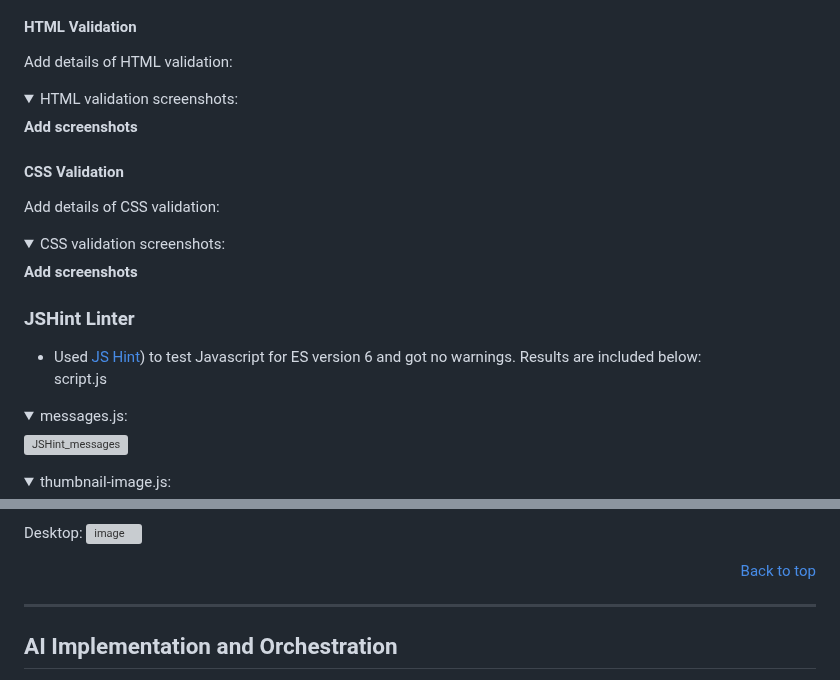
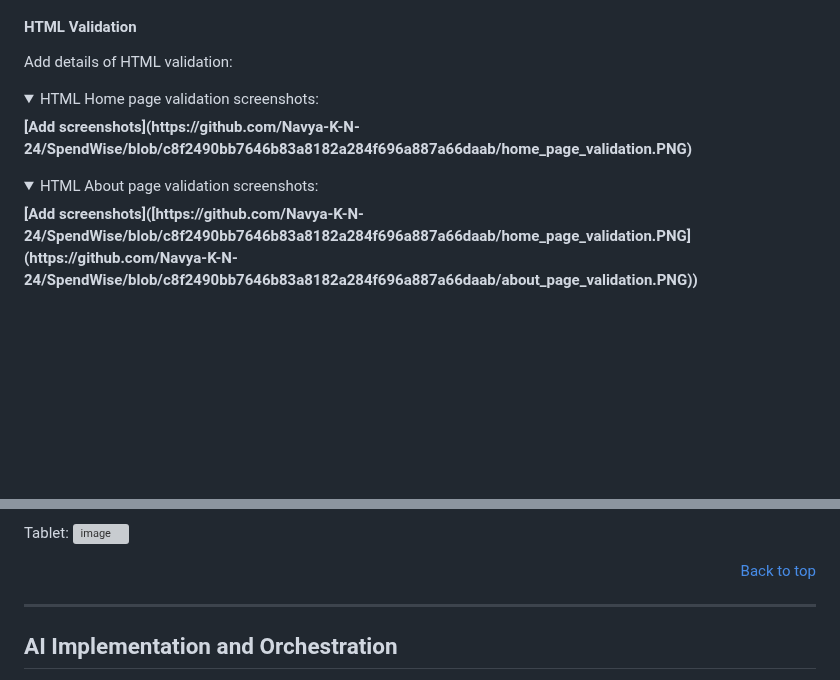
Before and after one commit to Navya-K-N-24/SpendWise, a Markdown page: README.md, 2 parts joined by grey strips. Rendered like a GitHub page; folded sections open; blank space fills up the shorter version; grey boxes are pictures that could not be loaded.

Commit message:
Update README.md images

```diff
--- a/README.md
+++ b/README.md
@@ -242,28 +242,12 @@ Validation of HTML/CSS, Lighthouse Audits, Bugs
 #### HTML Validation
 Add details of HTML validation:
 <details>
-  <summary>HTML validation screenshots:</summary>
-  <b>Add screenshots</b>
-</details>
-
-#### CSS Validation
-Add details of CSS validation:
-<details>
-  <summary>CSS validation screenshots:</summary>
-  <b>Add screenshots</b>
-</details>
-
-### JSHint Linter
-
-- Used [JS Hint](https://jshint.com/)) to test Javascript for ES version 6 and got no warnings. Results are included below:<br>
-script.js
-<details>
-  <summary>messages.js:</summary>
-
-  ![JSHint_messages](https://github.com/user-attachments/assets/6a318515-e340-4d42-826a-3e5d3d26fd0a)
-
+  <summary>HTML Home page validation screenshots:</summary>
+  <b>[Add screenshots](https://github.com/Navya-K-N-24/SpendWise/blob/c8f2490bb7646b83a8182a284f696a887a66daab/home_page_validation.PNG)</b>
 </details>
 
 <details>
-<summary>thumbnail-image.js:</summary>
+  <summary>HTML About page validation screenshots:</summary>
+  <b>[Add screenshots]([https://github.com/Navya-K-N-24/SpendWise/blob/c8f2490bb7646b83a8182a284f696a887a66daab/home_page_validation.PNG](https://github.com/Navya-K-N-24/SpendWise/blob/c8f2490bb7646b83a8182a284f696a887a66daab/about_page_validation.PNG))</b>
+</details>
 
@@ -291,6 +284,6 @@ Mobile:
 
-Desktop:
-![image](https://github.com/)
+Tablet:
+![image]([https://github.com/](https://github.com/Navya-K-N-24/SpendWise/blob/c8f2490bb7646b83a8182a284f696a887a66daab/lighthouse_testing_tablet.PNG))
 
 <p align="right"><a href="#top">Back to top</a></p>
 <hr/>
```
Also changed, not shown: other parts of README.md (+11 -2 lines).
